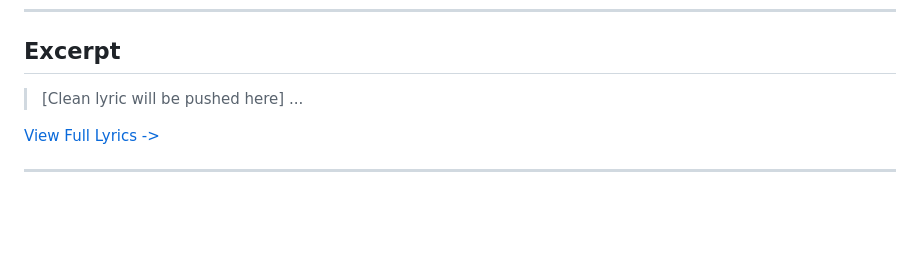
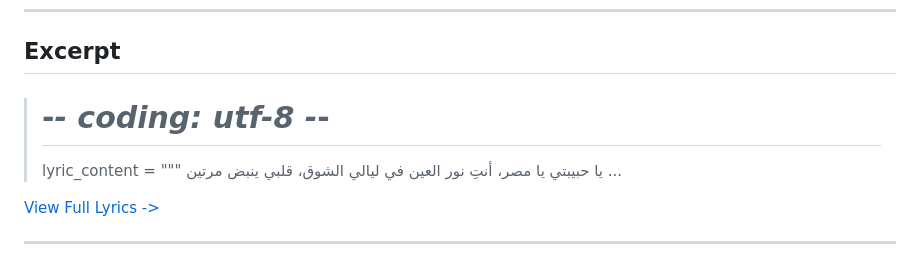
Before and after one commit to ImAbuSayed/ya-habibti-ya-masr-oh-my-love-oh-egypt, a Markdown page: README.md, the part around the change. Drawn GitHub-style; blank space fills up the shorter version.

Commit message:
docs: Update readme excerpt

```diff
--- a/README.md
+++ b/README.md
@@ -19,7 +19,10 @@
 
 ## Excerpt
 
-> [Clean lyric will be pushed here]
+> # -*- coding: utf-8 -*-
+> lyric_content = """
+> يا حبيبتي يا مصر، أنتِ نور العين
+> في ليالي الشوق، قلبي ينبض مرتين
 > ...
 
 [View Full Lyrics ->](./lyrics.txt)
```
